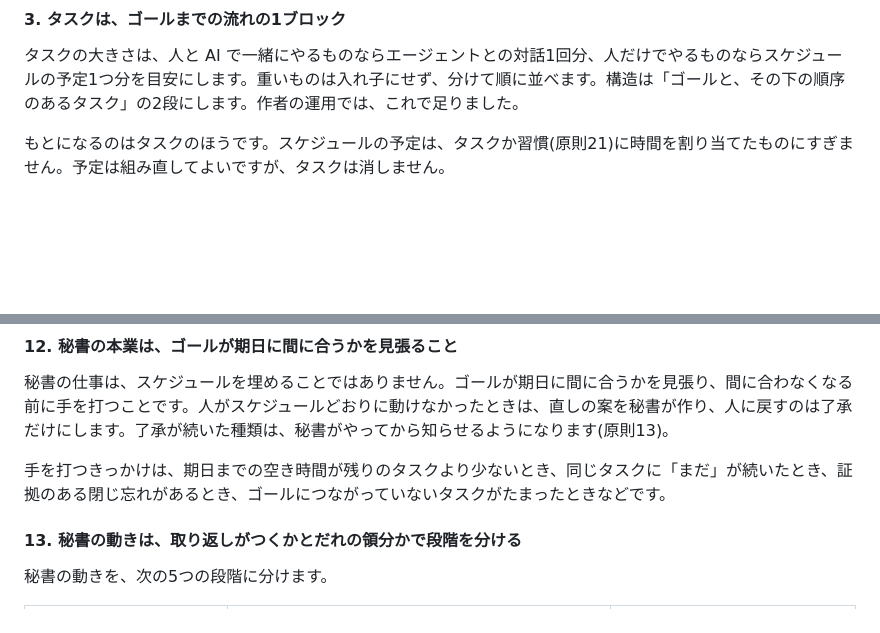
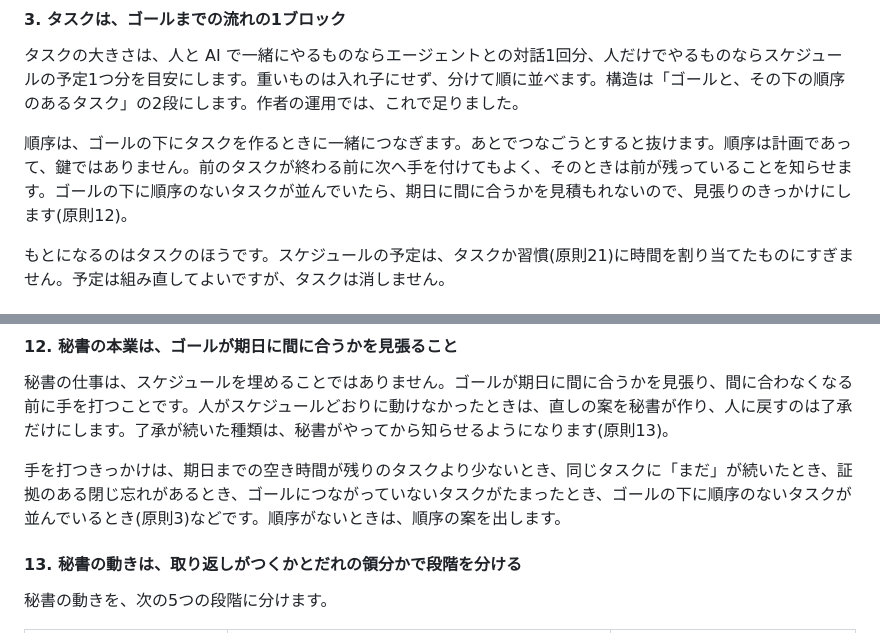
Before and after one commit to asterisk3157/warifuri, a Markdown page: docs/principles.md, 2 parts joined by grey strips. GitHub-like rendering; blank space fills up the shorter version.

```diff
--- a/docs/principles.md
+++ b/docs/principles.md
@@ -56,6 +56,8 @@ AI は期日を決めません。人の時間を使うゴールは期日がな
 #### 3. タスクは、ゴールまでの流れの1ブロック
 
 タスクの大きさは、人と AI で一緒にやるものならエージェントとの対話1回分、人だけでやるものならスケジュールの予定1つ分を目安にします。重いものは入れ子にせず、分けて順に並べます。構造は「ゴールと、その下の順序のあるタスク」の2段にします。作者の運用では、これで足りました。
+
+順序は、ゴールの下にタスクを作るときに一緒につなぎます。あとでつなごうとすると抜けます。順序は計画であって、鍵ではありません。前のタスクが終わる前に次へ手を付けてもよく、そのときは前が残っていることを知らせます。ゴールの下に順序のないタスクが並んでいたら、期日に間に合うかを見積もれないので、見張りのきっかけにします(原則12)。
 
 もとになるのはタスクのほうです。スケジュールの予定は、タスクか習慣(原則21)に時間を割り当てたものにすぎません。予定は組み直してよいですが、タスクは消しません。
 
@@ -121,7 +123,7 @@ AI の判断は断定してよく、人と違う意見を言ってもかまい
 
 秘書の仕事は、スケジュールを埋めることではありません。ゴールが期日に間に合うかを見張り、間に合わなくなる前に手を打つことです。人がスケジュールどおりに動けなかったときは、直しの案を秘書が作り、人に戻すのは了承だけにします。了承が続いた種類は、秘書がやってから知らせるようになります(原則13)。
 
-手を打つきっかけは、期日までの空き時間が残りのタスクより少ないとき、同じタスクに「まだ」が続いたとき、証拠のある閉じ忘れがあるとき、ゴールにつながっていないタスクがたまったときなどです。
+手を打つきっかけは、期日までの空き時間が残りのタスクより少ないとき、同じタスクに「まだ」が続いたとき、証拠のある閉じ忘れがあるとき、ゴールにつながっていないタスクがたまったとき、ゴールの下に順序のないタスクが並んでいるとき(原則3)などです。順序がないときは、順序の案を出します。
 
 #### 13. 秘書の動きは、取り返しがつくかとだれの領分かで段階を分ける
 
```
Also changed, not shown: docs/architecture.md (+3 -2 lines).
